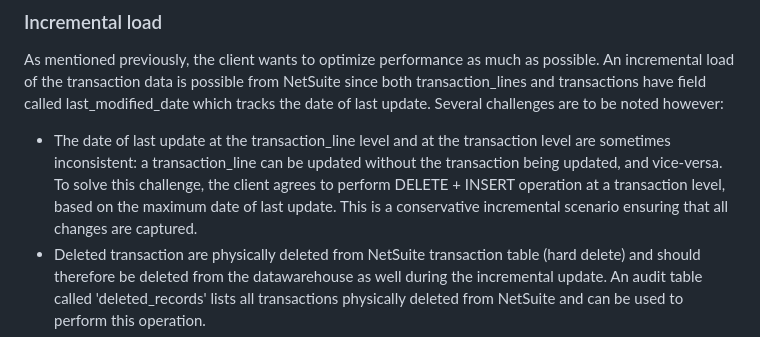
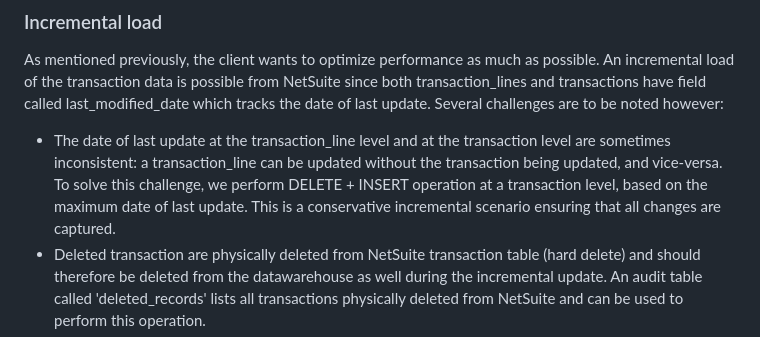
Before and after one commit to gabriellegall/dbt_netsuite, a Markdown page: README.md, the part around one of its changes. GitHub-like rendering.

```diff
--- a/README.md
+++ b/README.md
@@ -121,6 +121,6 @@ The client says that the reporting will always be in USD, but the reporting in E
 As mentioned previously, the client wants to optimize performance as much as possible.
 An incremental load of the transaction data is possible from NetSuite since both transaction_lines and transactions have field called last_modified_date which tracks the date of last update.
 Several challenges are to be noted however:
-- The date of last update at the transaction_line level and at the transaction level are sometimes inconsistent: a transaction_line can be updated without the transaction being updated, and vice-versa. To solve this challenge, the client agrees to perform DELETE + INSERT operation at a transaction level, based on the maximum date of last update. This is a conservative incremental scenario ensuring that all changes are captured.
+- The date of last update at the transaction_line level and at the transaction level are sometimes inconsistent: a transaction_line can be updated without the transaction being updated, and vice-versa. To solve this challenge, we perform DELETE + INSERT operation at a transaction level, based on the maximum date of last update. This is a conservative incremental scenario ensuring that all changes are captured.
 - Deleted transaction are physically deleted from NetSuite transaction table (hard delete) and should therefore be deleted from the datawarehouse as well during the incremental update. An audit table called 'deleted_records' lists all transactions physically deleted from NetSuite and can be used to perform this operation.
 - Deleted transaction_lines are also physically deleted from NetSuite transaction_line table (hard delete) and should therefore be deleted from the datawarehouse as well during the incremental update. Since a deleted transaction_line automatically updates the date of last update at a transaction level, performing a DELETE + INSERT operation at a transaction level will automatically solve this problem.
```
Also changed, not shown: other parts of README.md (+1 -0 lines).
